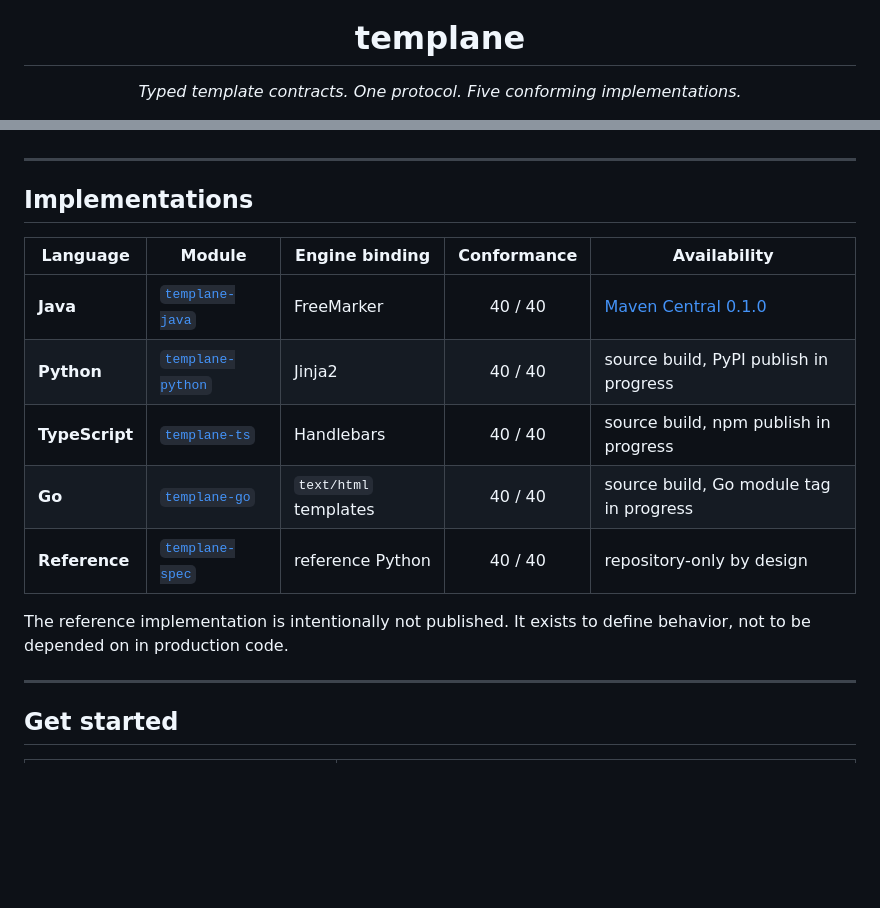
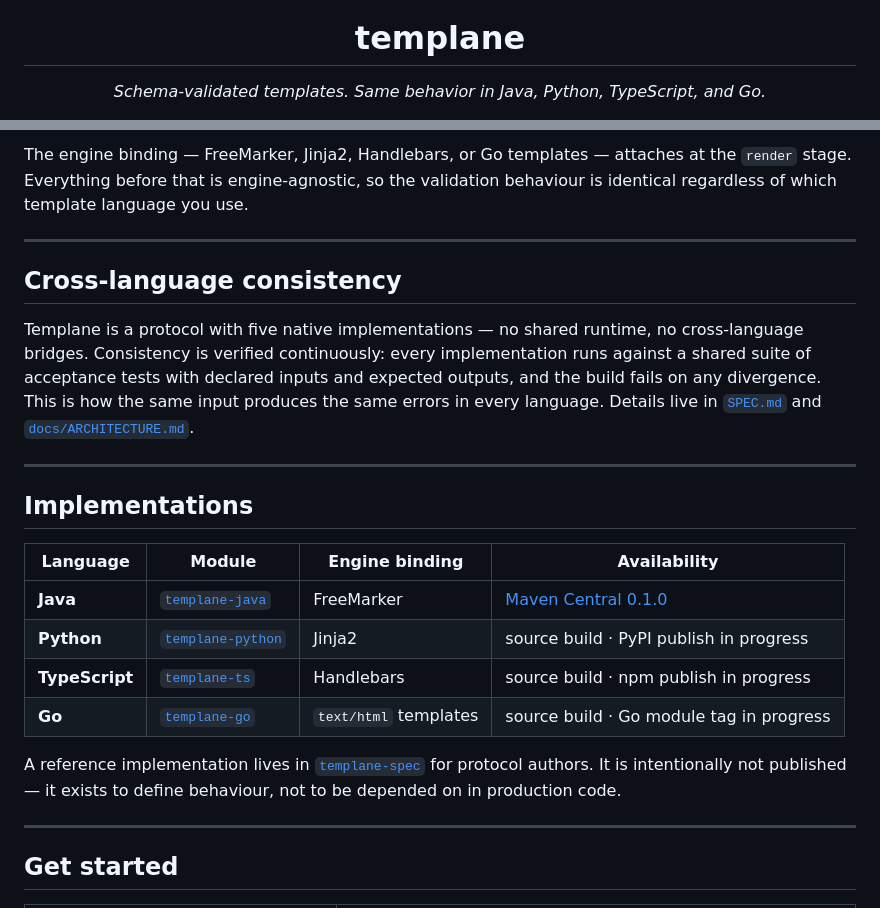
Before and after one commit to ereshzealous/Templane, a Markdown page: README.md, 2 parts joined by grey strips. Rendered like a GitHub page; blank space fills up the shorter version.

```diff
--- a/README.md
+++ b/README.md
@@ -7,6 +7,6 @@
 
 <h1 align="center">templane</h1>
 
-<p align="center"><em>Typed template contracts. One protocol. Five conforming implementations.</em></p>
+<p align="center"><em>Schema-validated templates. Same behavior in Java, Python, TypeScript, and Go.</em></p>
 
 <p align="center">
@@ -186,17 +109,23 @@ The same schema, the same data, and the same error set apply identically in Pyth
+The engine binding — FreeMarker, Jinja2, Handlebars, or Go templates — attaches at the `render` stage. Everything before that is engine-agnostic, so the validation behaviour is identical regardless of which template language you use.
+
+---
+
+## Cross-language consistency
+
+Templane is a protocol with five native implementations — no shared runtime, no cross-language bridges. Consistency is verified continuously: every implementation runs against a shared suite of acceptance tests with declared inputs and expected outputs, and the build fails on any divergence. This is how the same input produces the same errors in every language. Details live in [`SPEC.md`](SPEC.md) and [`docs/ARCHITECTURE.md`](docs/ARCHITECTURE.md).
 
 ---
 
 ## Implementations
 
-| Language | Module | Engine binding | Conformance | Availability |
-|---|---|---|:---:|---|
-| **Java** | [`templane-java`](templane-java/) | FreeMarker | 40 / 40 | [Maven Central 0.1.0](https://central.sonatype.com/namespace/io.github.ereshzealous) |
-| **Python** | [`templane-python`](templane-python/) | Jinja2 | 40 / 40 | source build, PyPI publish in progress |
-| **TypeScript** | [`templane-ts`](templane-ts/) | Handlebars | 40 / 40 | source build, npm publish in progress |
-| **Go** | [`templane-go`](templane-go/) | `text/html` templates | 40 / 40 | source build, Go module tag in progress |
-| **Reference** | [`templane-spec`](templane-spec/) | reference Python | 40 / 40 | repository-only by design |
+| Language | Module | Engine binding | Availability |
+|---|---|---|---|
+| **Java** | [`templane-java`](templane-java/) | FreeMarker | [Maven Central 0.1.0](https://central.sonatype.com/namespace/io.github.ereshzealous) |
+| **Python** | [`templane-python`](templane-python/) | Jinja2 | source build · PyPI publish in progress |
+| **TypeScript** | [`templane-ts`](templane-ts/) | Handlebars | source build · npm publish in progress |
+| **Go** | [`templane-go`](templane-go/) | `text/html` templates | source build · Go module tag in progress |
 
-The reference implementation is intentionally not published. It exists to define behavior, not to be depended on in production code.
+A reference implementation lives in [`templane-spec`](templane-spec/) for protocol authors. It is intentionally not published — it exists to define behaviour, not to be depended on in production code.
 
 ---
 
```
Also changed, not shown: other parts of README.md (+33 -115 lines).
